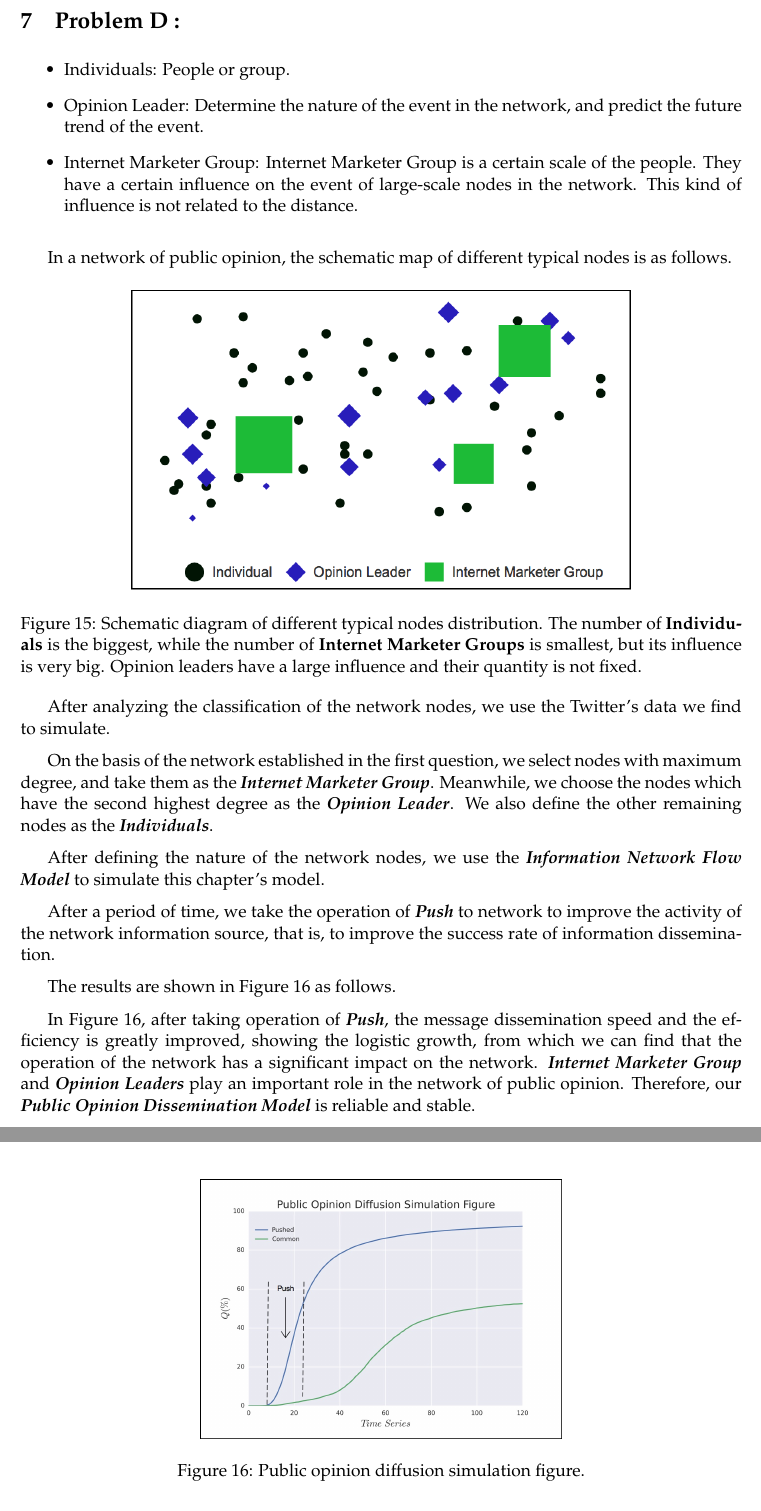
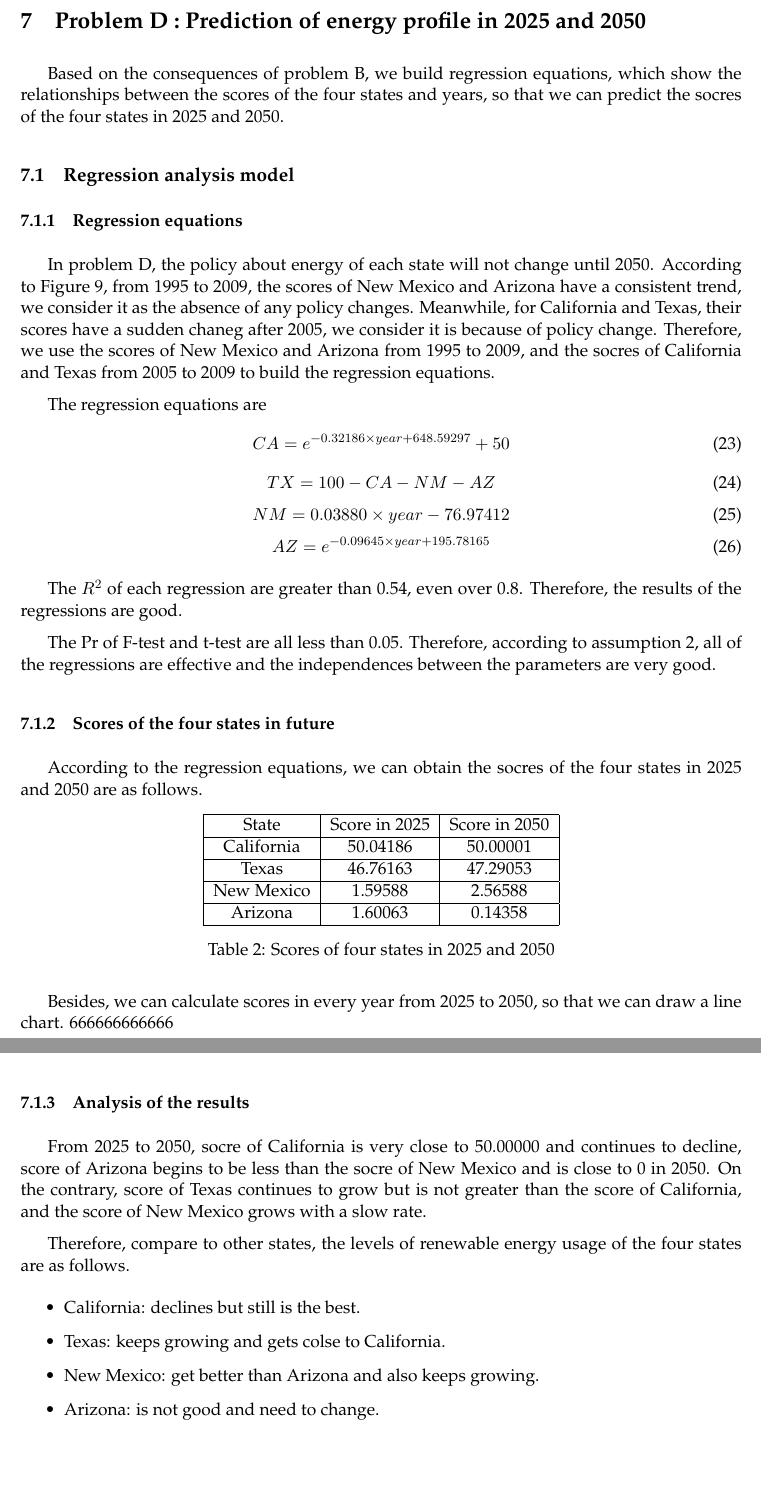
Before and after one commit to MichaelLyo/MCM, a LaTeX paper (Model.tex): two parts of pages 18 and 19 of 24, joined at a grey line, cut so that both start at the same text, the shorter picture padded with empty space. Compiled offline with pdfLaTeX.

Commit message:
problem 5

```diff
--- a/Model.tex
+++ b/Model.tex
@@ -551,46 +552,65 @@ where the ~$E_k$~ is the dissemination efficiency of the network of the ~$k^{th}
 
 
 
-\section{Problem D : }
-\par
+\section{Problem D : Prediction of energy profile in 2025 and 2050}
+\par Based on the consequences of problem B, we build regression equations, which show the relationships between the scores of the four states and years, so that we can predict the socres of the four states in 2025 and 2050.
+\subsection{Regression analysis model}
+\subsubsection{Regression equations}
+\par In problem D, the policy about energy of each state will not change until 2050. According to Figure \ref{fit:B-level}, from 1995 to 2009, the scores of New Mexico and Arizona have a consistent trend, we consider it as the absence of any policy changes. Meanwhile, for California and Texas, their scores have a sudden chaneg after 2005, we consider it is because of policy change. Therefore, we use the scores of New Mexico and Arizona from 1995 to 2009, and the socres of California and Texas from 2005 to 2009 to build the regression equations.
+\par The regression equations are
+\begin{equation}
+    \centering
+CA=e^{-0.32186 \times year+648.59297}+50
+\end{equation}
+\begin{equation}
+    \centering
+TX=100-CA-NM-AZ
+\end{equation}
+\begin{equation}
+    \centering
+NM=0.03880 \times year-76.97412
+\end{equation}
+\begin{equation}
+    \centering
+AZ=e^{-0.09645 \times year+195.78165}
+\end{equation}
+\par The $R^{2}$ of each regression are greater than 0.54, even over 0.8. Therefore, the results of the regressions are good.
+\par The Pr of F-test and t-test are all less than 0.05. Therefore, according to assumption 2, all of the regressions are effective and the independences between the parameters are very good.
 
-
-
+\subsubsection{Scores of the four states in future}
+\par According to the regression equations, we can obtain the socres of the four states in 2025 and 2050 are as follows.
+\begin{table}[!hbp]
+    \centering
+    \begin{tabular}{|c|c|c|}
+\hline
+State & Score in 2025 & Score in 2050 \\
+\hline
+California & 50.04186 & 50.00001 \\
+\hline
+Texas & 46.76163 & 47.29053 \\
+\hline
+New Mexico & 1.59588 & 2.56588 \\
+\hline
+Arizona & 1.60063 & 0.14358 \\
+\hline
+\end{tabular}
+\caption{Scores of four states in 2025 and 2050}
+\end{table}
+\par Besides, we can calculate scores in every year from 2025 to 2050, so that we can draw a line chart.
+666666666666
+\subsubsection{Analysis of the results}
+\par From 2025 to 2050, socre of California is very close to 50.00000 and continues to decline, score of Arizona begins to be less than the socre of New Mexico and is close to 0 in 2050. On the contrary, score of Texas continues to grow but is not greater than the score of California, and the score of New Mexico grows with a slow rate.
+\par Therefore, compare to other states, the levels of renewable energy usage of the four states are as follows.
 \begin{itemize}
-\item Individuals: People or group.
-\item Opinion Leader: Determine the nature of the event in the network, and predict the future trend of the event.
-\item Internet Marketer Group: Internet Marketer Group is a certain scale of the people. They have a certain influence on the event of large-scale nodes in the network. This kind of influence is not related to the distance.
+    \item California: declines but still is the best.
+    \item Texas: keeps growing and gets colse to California.
+    \item New Mexico: get better than Arizona and also keeps growing.
+    \item Arizona: is not good and need to change.
 \end{itemize}
 
 
 
-\par In a network of public opinion, the schematic map of different typical nodes is as follows.
 
-
-\begin{figure}[h]%[!hptb]
-    \centering
-    \includegraphics[width=0.7\textwidth]{./Pic/Unknown.png}
-    % 图片标题
-    \caption{Schematic diagram of different typical nodes distribution. The number of \textbf{Individuals} is the biggest, while the number of \textbf{Internet Marketer Groups} is smallest, but its influence is very big. Opinion leaders have a large influence and their quantity is not fixed.}
-    \label{fig:Unknown}
-\end{figure}
-
-\par After analyzing the classification of the network nodes, we use the Twitter's data we find to simulate.
-\par On the basis of the network established in the first question, we select nodes with maximum degree, and take them as the \textbf{\emph{Internet Marketer Group}}. Meanwhile, we choose the nodes which have the second highest degree as the \textbf{\emph{Opinion Leader}}. We also define the other remaining nodes as the \textbf{\emph{Individuals}}.
-\par After defining the nature of the network nodes, we use the \textbf{\emph{Information Network Flow Model}} to simulate this chapter's model.
-\par After a period of time, we take the operation of \textbf{\emph{Push}} to network to improve the activity of the network information source, that is, to improve the success rate of information dissemination.
-\par The results are shown in Figure \ref{fig:P4} as follows.
-
-
-\begin{figure}[h]%[!hptb]
-    \centering
-    \includegraphics[width=0.5\textwidth]{./Pic/P4.jpg}
-    % 图片标题
-    \caption{Public opinion diffusion simulation figure.}
-    \label{fig:P4}
-\end{figure}
-
-\par In Figure \ref{fig:P4}, after taking operation of \textbf{\emph{Push}}, the message dissemination speed and the efficiency is greatly improved, showing the logistic growth, from which we can find that the operation of the network has a significant impact on the network. \textbf{\emph{Internet Marketer Group}} and \textbf{\emph{Opinion Leaders}} play an important role in the network of public opinion. Therefore, our \textbf{\emph{Public Opinion Dissemination Model}} is reliable and stable.
 
 
 
```
Also changed, not shown: AHP.pdf (added), Pic/B-level.png (added), Model.tex (11 more changed lines).
